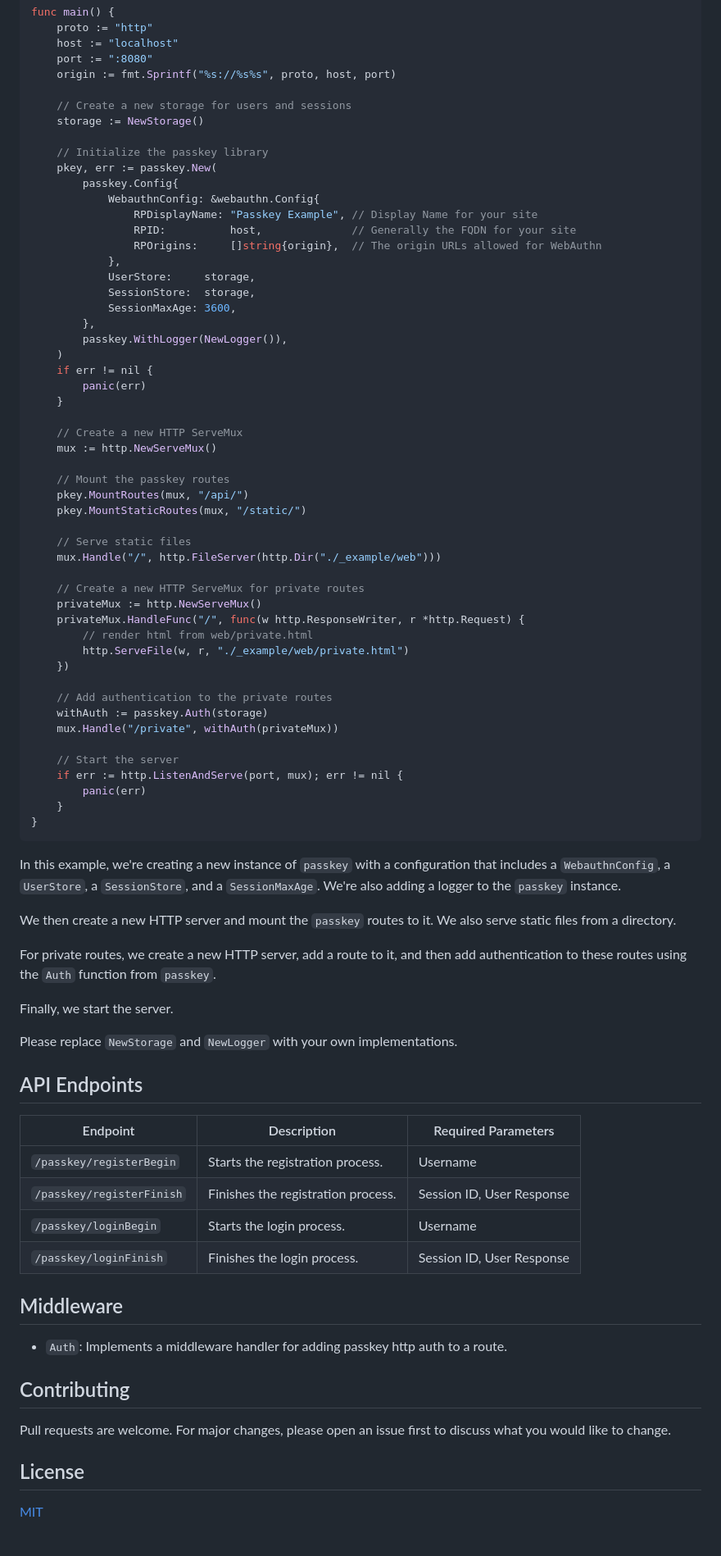
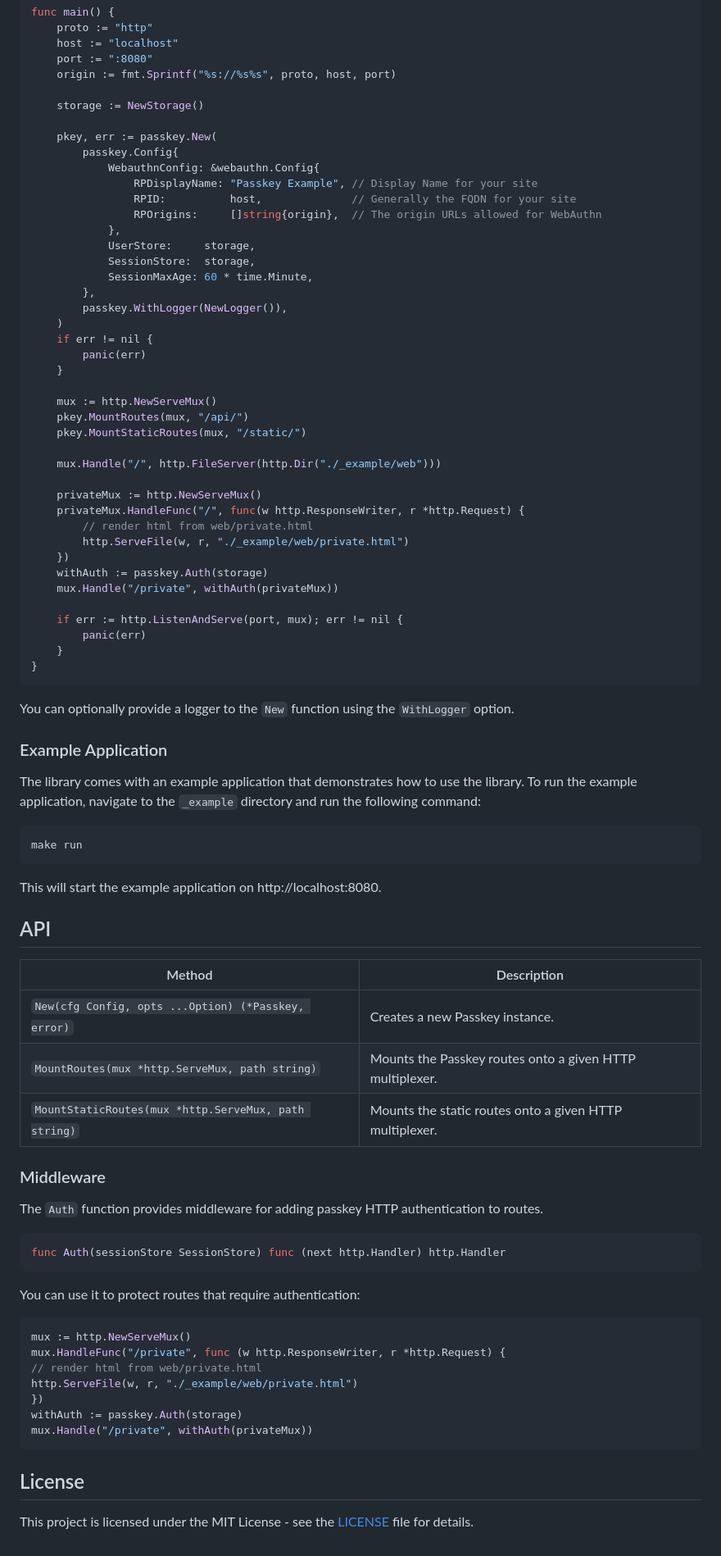
Before and after one commit to egregors/passkey, a Markdown page: README.md, the part around one of its changes. Shown at 82% size. Rendered like a GitHub page.

````diff
--- a/README.md
+++ b/README.md
@@ -54,10 +93,8 @@ func main() {
 	port := ":8080"
 	origin := fmt.Sprintf("%s://%s%s", proto, host, port)
 
-	// Create a new storage for users and sessions
 	storage := NewStorage()
 
-	// Initialize the passkey library
 	pkey, err := passkey.New(
 		passkey.Config{
 			WebauthnConfig: &webauthn.Config{
@@ -67,7 +104,7 @@ func main() {
 			},
 			UserStore:     storage,
 			SessionStore:  storage,
-			SessionMaxAge: 3600,
+			SessionMaxAge: 60 * time.Minute,
 		},
 		passkey.WithLogger(NewLogger()),
 	)
@@ -75,63 +112,68 @@ func main() {
 		panic(err)
 	}
 
-	// Create a new HTTP ServeMux
 	mux := http.NewServeMux()
-
-	// Mount the passkey routes
 	pkey.MountRoutes(mux, "/api/")
 	pkey.MountStaticRoutes(mux, "/static/")
 
-	// Serve static files
 	mux.Handle("/", http.FileServer(http.Dir("./_example/web")))
 
-	// Create a new HTTP ServeMux for private routes
 	privateMux := http.NewServeMux()
 	privateMux.HandleFunc("/", func(w http.ResponseWriter, r *http.Request) {
 		// render html from web/private.html
 		http.ServeFile(w, r, "./_example/web/private.html")
 	})
-
-	// Add authentication to the private routes
 	withAuth := passkey.Auth(storage)
 	mux.Handle("/private", withAuth(privateMux))
 
-	// Start the server
 	if err := http.ListenAndServe(port, mux); err != nil {
 		panic(err)
 	}
 }
 ```
 
-In this example, we're creating a new instance of `passkey` with a configuration that includes a `WebauthnConfig`,
-a `UserStore`, a `SessionStore`, and a `SessionMaxAge`. We're also adding a logger to the `passkey` instance.
+You can optionally provide a logger to the `New` function using the `WithLogger` option.
 
-We then create a new HTTP server and mount the `passkey` routes to it. We also serve static files from a directory.
+### Example Application
 
-For private routes, we create a new HTTP server, add a route to it, and then add authentication to these routes using
-the `Auth` function from `passkey`.
+The library comes with an example application that demonstrates how to use the library. To run the example application,
+navigate to the `_example` directory and run the following command:
 
-Finally, we start the server.
+```bash
+make run
+```
 
-Please replace `NewStorage` and `NewLogger` with your own implementations.
+This will start the example application on http://localhost:8080.
 
-## API Endpoints
+## API
 
-| Endpoint                  | Description                        | Required Parameters       |
-|---------------------------|------------------------------------|---------------------------|
-| `/passkey/registerBegin`  | Starts the registration process.   | Username                  |
-| `/passkey/registerFinish` | Finishes the registration process. | Session ID, User Response |
-| `/passkey/loginBegin`     | Starts the login process.          | Username                  |
-| `/passkey/loginFinish`    | Finishes the login process.        | Session ID, User Response |
+| Method                                               | Description                                              |
+|------------------------------------------------------|----------------------------------------------------------|
+| `New(cfg Config, opts ...Option) (*Passkey, error)`  | Creates a new Passkey instance.                          |
+| `MountRoutes(mux *http.ServeMux, path string)`       | Mounts the Passkey routes onto a given HTTP multiplexer. |
+| `MountStaticRoutes(mux *http.ServeMux, path string)` | Mounts the static routes onto a given HTTP multiplexer.  |
 
-## Middleware
+### Middleware
 
-- `Auth`: Implements a middleware handler for adding passkey http auth to a route.
+The `Auth` function provides middleware for adding passkey HTTP authentication to routes.
 
-## Contributing
+```go
+func Auth(sessionStore SessionStore) func (next http.Handler) http.Handler
+```
 
-Pull requests are welcome. For major changes, please open an issue first to discuss what you would like to change.
+You can use it to protect routes that require authentication:
+
+```go
+mux := http.NewServeMux()
+mux.HandleFunc("/private", func (w http.ResponseWriter, r *http.Request) {
+// render html from web/private.html
+http.ServeFile(w, r, "./_example/web/private.html")
+})
+withAuth := passkey.Auth(storage)
+mux.Handle("/private", withAuth(privateMux))
+```
 
 ## License
 
-[MIT](https://choosealicense.com/licenses/mit/)
+This project is licensed under the MIT License - see
+the [LICENSE](https://github.com/egregors/passkey/blob/main/LICENSE) file for details.
````
Also changed, not shown: other parts of README.md (+63 -24 lines).
